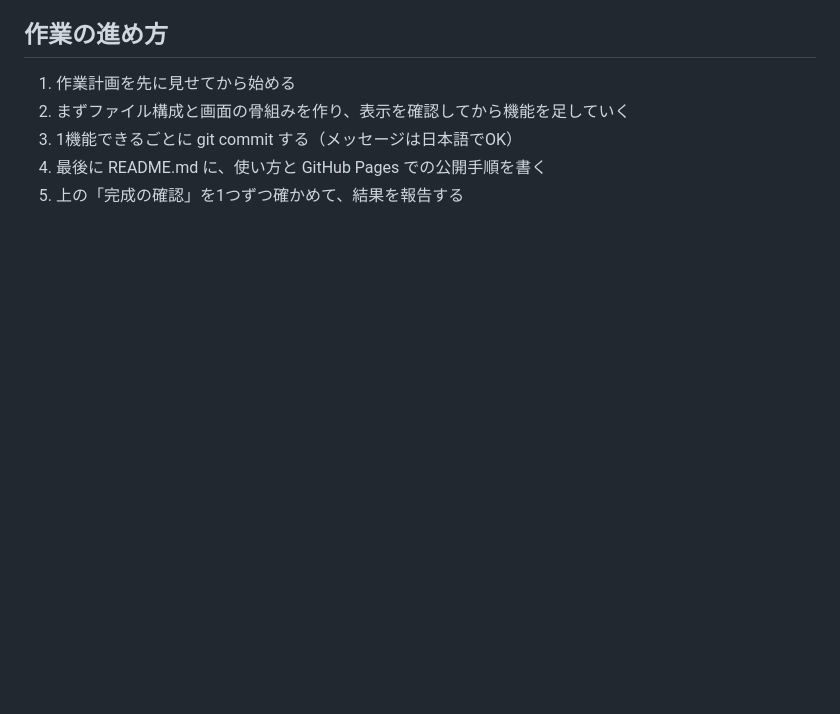
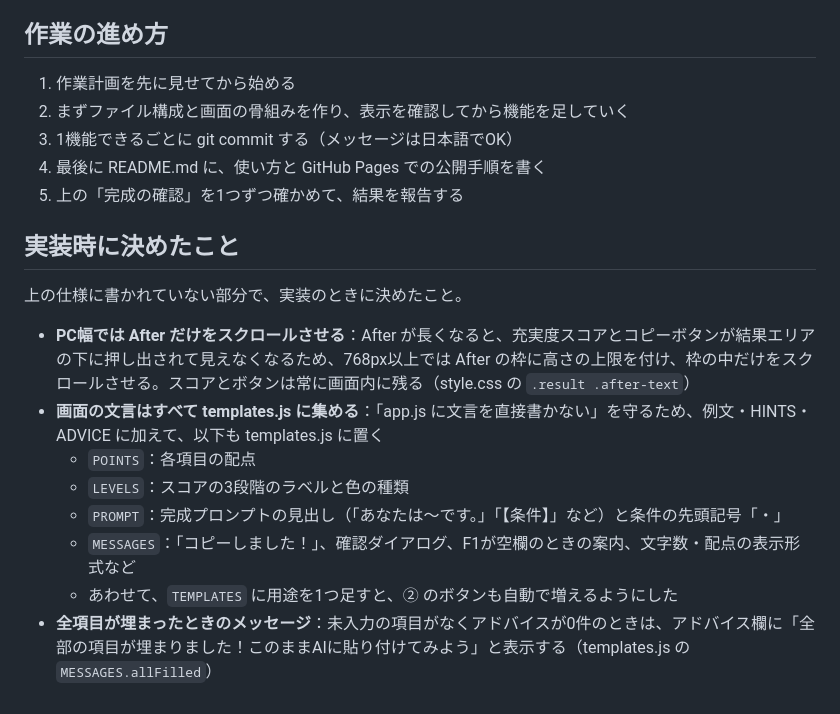
Before and after one commit to tomafujita/prompt-builder, a Markdown page: SPEC.md, the part around the change. Rendered like a GitHub page; blank space fills up the shorter version.

Commit message:
SPEC.md に「実装時に決めたこと」を追記
Co-Authored-By: Claude Opus 5.5 <noreply@anthropic.com>

```diff
--- a/SPEC.md
+++ b/SPEC.md
@@ -196,3 +196,16 @@ PC幅（768px以上）では2カラムにする。左に①〜③、右に結果
 3. 1機能できるごとに git commit する（メッセージは日本語でOK）
 4. 最後に README.md に、使い方と GitHub Pages での公開手順を書く
 5. 上の「完成の確認」を1つずつ確かめて、結果を報告する
+
+## 実装時に決めたこと
+
+上の仕様に書かれていない部分で、実装のときに決めたこと。
+
+- **PC幅では After だけをスクロールさせる**：After が長くなると、充実度スコアとコピーボタンが結果エリアの下に押し出されて見えなくなるため、768px以上では After の枠に高さの上限を付け、枠の中だけをスクロールさせる。スコアとボタンは常に画面内に残る（style.css の `.result .after-text`）
+- **画面の文言はすべて templates.js に集める**：「app.js に文言を直接書かない」を守るため、例文・HINTS・ADVICE に加えて、以下も templates.js に置く
+  - `POINTS`：各項目の配点
+  - `LEVELS`：スコアの3段階のラベルと色の種類
+  - `PROMPT`：完成プロンプトの見出し（「あなたは〜です。」「【条件】」など）と条件の先頭記号「・」
+  - `MESSAGES`：「コピーしました！」、確認ダイアログ、F1が空欄のときの案内、文字数・配点の表示形式など
+  - あわせて、`TEMPLATES` に用途を1つ足すと、② のボタンも自動で増えるようにした
+- **全項目が埋まったときのメッセージ**：未入力の項目がなくアドバイスが0件のときは、アドバイス欄に「全部の項目が埋まりました！このままAIに貼り付けてみよう」と表示する（templates.js の `MESSAGES.allFilled`）
```
